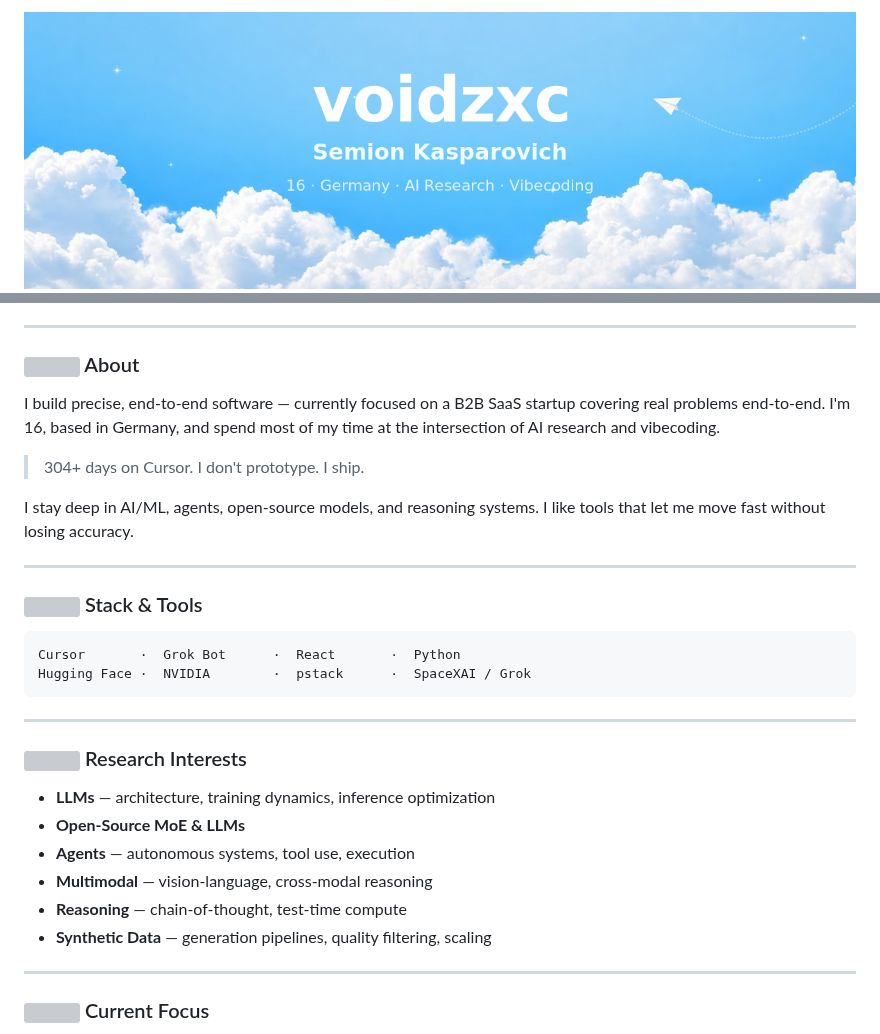
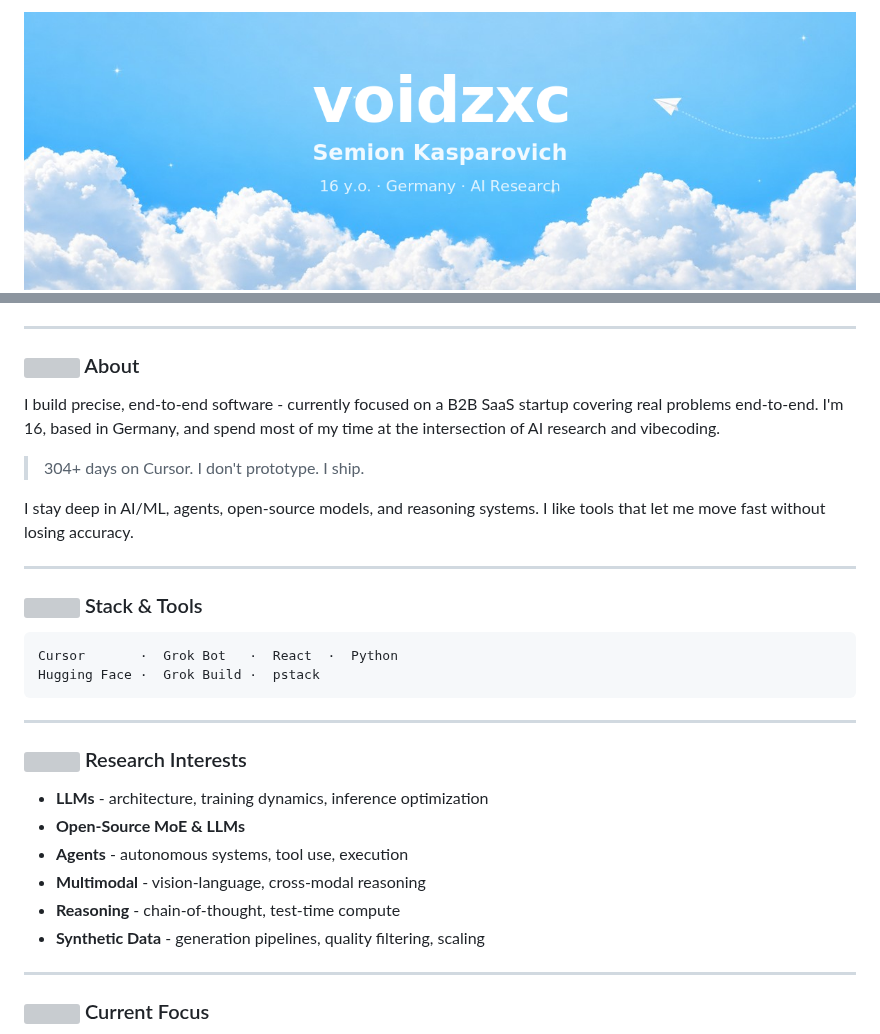
Before and after one commit to voidzxcdev/voidzxcdev, a Markdown page: README.md, 2 parts joined by grey strips. GitHub-like rendering; pictures changed too: header.png; grey boxes are pictures that could not be loaded.

````diff
--- a/README.md
+++ b/README.md
@@ -18,7 +14,7 @@
 
 ### <img src="https://api.iconify.design/feather/user.svg?color=%239ca3af" width="18" height="18" align="absmiddle" /> About
 
-I build precise, end-to-end software — currently focused on a B2B SaaS startup covering real problems end-to-end. I'm 16, based in Germany, and spend most of my time at the intersection of AI research and vibecoding.
+I build precise, end-to-end software - currently focused on a B2B SaaS startup covering real problems end-to-end. I'm 16, based in Germany, and spend most of my time at the intersection of AI research and vibecoding.
 
 > 304+ days on Cursor. I don't prototype. I ship.
 
@@ -29,20 +25,20 @@ I stay deep in AI/ML, agents, open-source models, and reasoning systems. I like
 ### <img src="https://api.iconify.design/feather/cpu.svg?color=%239ca3af" width="18" height="18" align="absmiddle" /> Stack & Tools
 
 ```
-Cursor       ·  Grok Bot      ·  React       ·  Python
-Hugging Face ·  NVIDIA        ·  pstack      ·  SpaceXAI / Grok
+Cursor       ·  Grok Bot   ·  React  ·  Python
+Hugging Face ·  Grok Build ·  pstack
 ```
 
 ---
 
 ### <img src="https://api.iconify.design/feather/aperture.svg?color=%239ca3af" width="18" height="18" align="absmiddle" /> Research Interests
 
-- **LLMs** — architecture, training dynamics, inference optimization
+- **LLMs** - architecture, training dynamics, inference optimization
 - **Open-Source MoE & LLMs**
-- **Agents** — autonomous systems, tool use, execution
-- **Multimodal** — vision-language, cross-modal reasoning
-- **Reasoning** — chain-of-thought, test-time compute
-- **Synthetic Data** — generation pipelines, quality filtering, scaling
+- **Agents** - autonomous systems, tool use, execution
+- **Multimodal** - vision-language, cross-modal reasoning
+- **Reasoning** - chain-of-thought, test-time compute
+- **Synthetic Data** - generation pipelines, quality filtering, scaling
 
 ---
 
````
Also changed, not shown: other parts of README.md (+6 -12 lines), 3 other files.
